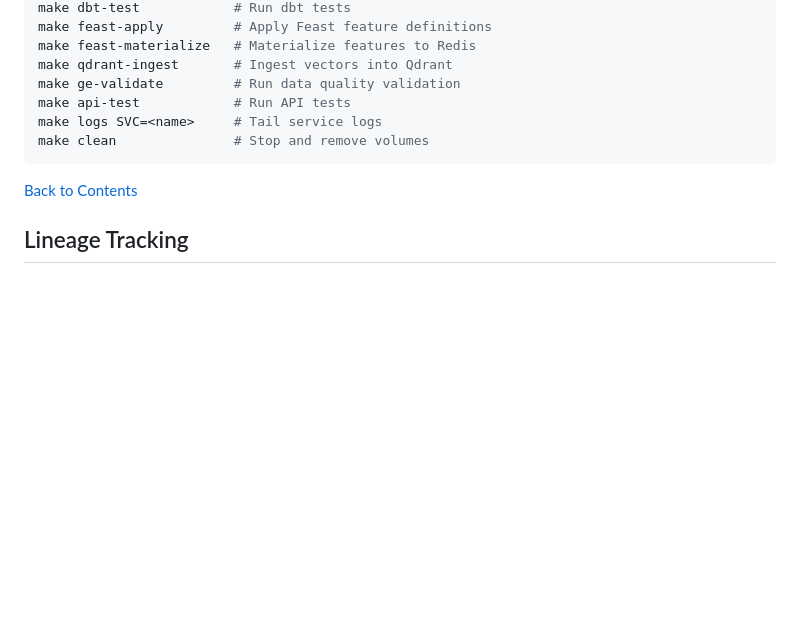
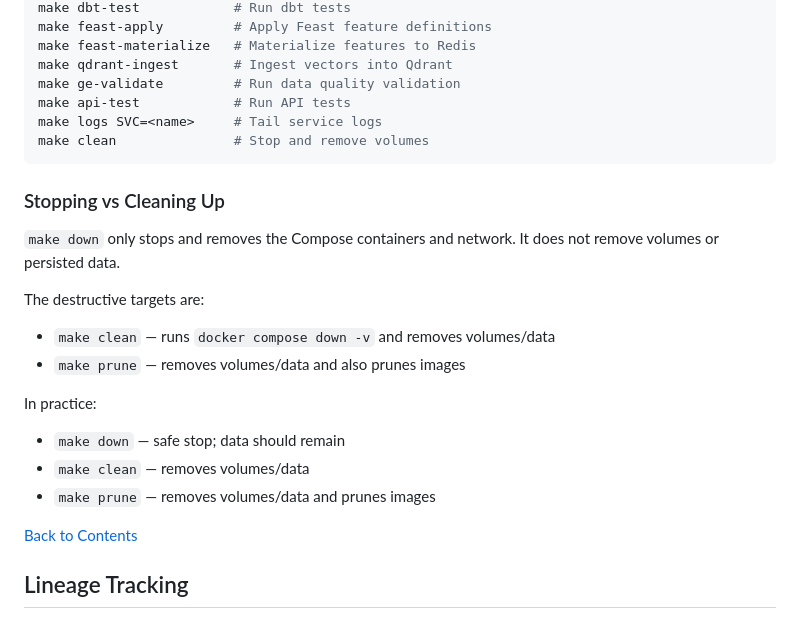
Before and after one commit to GasimV/Pet-Projects, a Markdown page: FactoryPulse-IoT-Data-Platform/README.md, the part around one of its changes. Rendered like a GitHub page; blank space fills up the shorter version.

````diff
--- a/FactoryPulse-IoT-Data-Platform/README.md
+++ b/FactoryPulse-IoT-Data-Platform/README.md
@@ -314,6 +357,21 @@ make logs SVC=<name>     # Tail service logs
 make clean               # Stop and remove volumes
 ```
 
+### Stopping vs Cleaning Up
+
+`make down` only stops and removes the Compose containers and network. It does not remove volumes or persisted data.
+
+The destructive targets are:
+
+- `make clean` — runs `docker compose down -v` and removes volumes/data
+- `make prune` — removes volumes/data and also prunes images
+
+In practice:
+
+- `make down` — safe stop; data should remain
+- `make clean` — removes volumes/data
+- `make prune` — removes volumes/data and prunes images
+
 [Back to Contents](#contents)
 
 <a id="lineage-tracking"></a>
````
Also changed, not shown: other parts of FactoryPulse-IoT-Data-Platform/README.md (+43 -0 lines).
